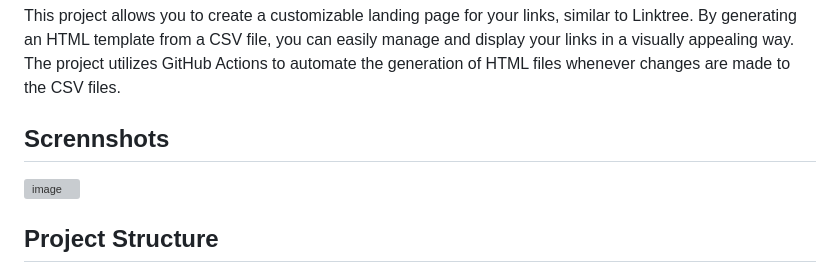
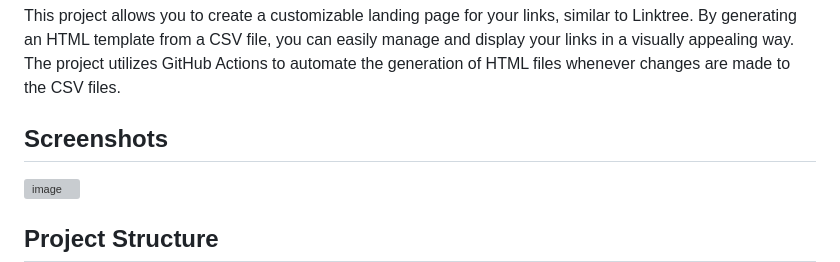
Before and after one commit to NTUT-NPC/link, a Markdown page: README.md, the part around the change. Rendered like a GitHub page; grey boxes are pictures that could not be loaded.

```diff
--- a/README.md
+++ b/README.md
@@ -5,7 +5,7 @@
 
 This project allows you to create a customizable landing page for your links, similar to Linktree. By generating an HTML template from a CSV file, you can easily manage and display your links in a visually appealing way. The project utilizes GitHub Actions to automate the generation of HTML files whenever changes are made to the CSV files.
 
-## Scrennshots
+## Screenshots
 ![image](https://github.com/user-attachments/assets/6d7536da-cc92-48aa-a068-53b0362914ed)
 
 
```
